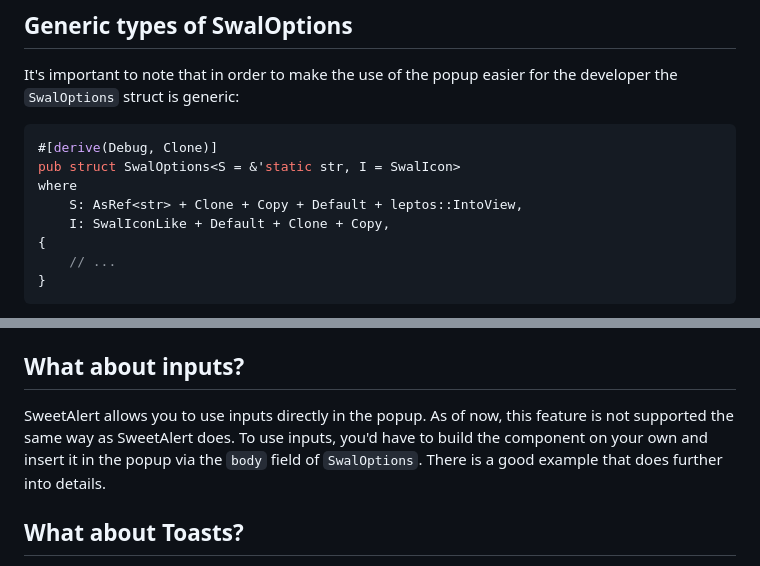
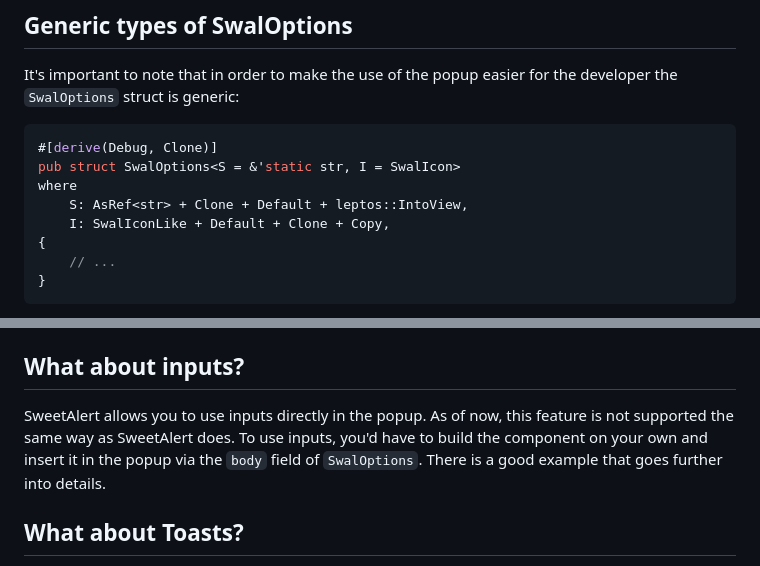
Before and after one commit to ThomasGysemans/leptos-sweetalert, a Markdown page: README.md, 2 parts joined by grey strips. GitHub-like rendering.

Commit message:
Fix typos in README

```diff
--- a/README.md
+++ b/README.md
@@ -64,7 +64,7 @@ It's important to note that in order to make the use of the popup easier for the
 #[derive(Debug, Clone)]
 pub struct SwalOptions<S = &'static str, I = SwalIcon>
 where
-    S: AsRef<str> + Clone + Copy + Default + leptos::IntoView,
+    S: AsRef<str> + Clone + Default + leptos::IntoView,
     I: SwalIconLike + Default + Clone + Copy,
 {
     // ...
@@ -192,7 +192,7 @@ To customize the behavior of the popup when performing asynchronous actions note
 
 ## What about inputs?
 
-SweetAlert allows you to use inputs directly in the popup. As of now, this feature is not supported the same way as SweetAlert does. To use inputs, you'd have to build the component on your own and insert it in the popup via the `body` field of `SwalOptions`. There is a good example that does further into details.
+SweetAlert allows you to use inputs directly in the popup. As of now, this feature is not supported the same way as SweetAlert does. To use inputs, you'd have to build the component on your own and insert it in the popup via the `body` field of `SwalOptions`. There is a good example that goes further into details.
 
 ## What about Toasts?
 
```
